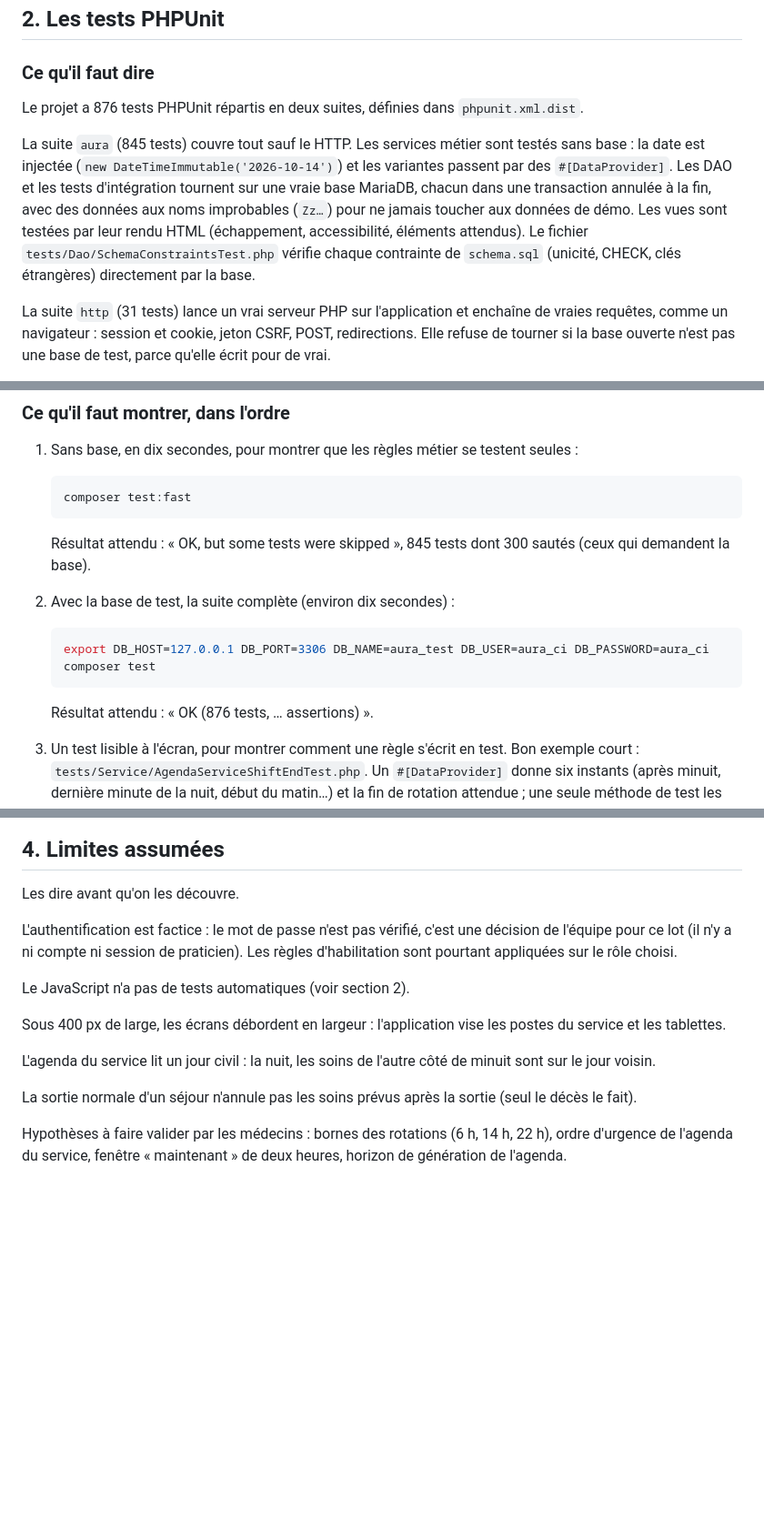
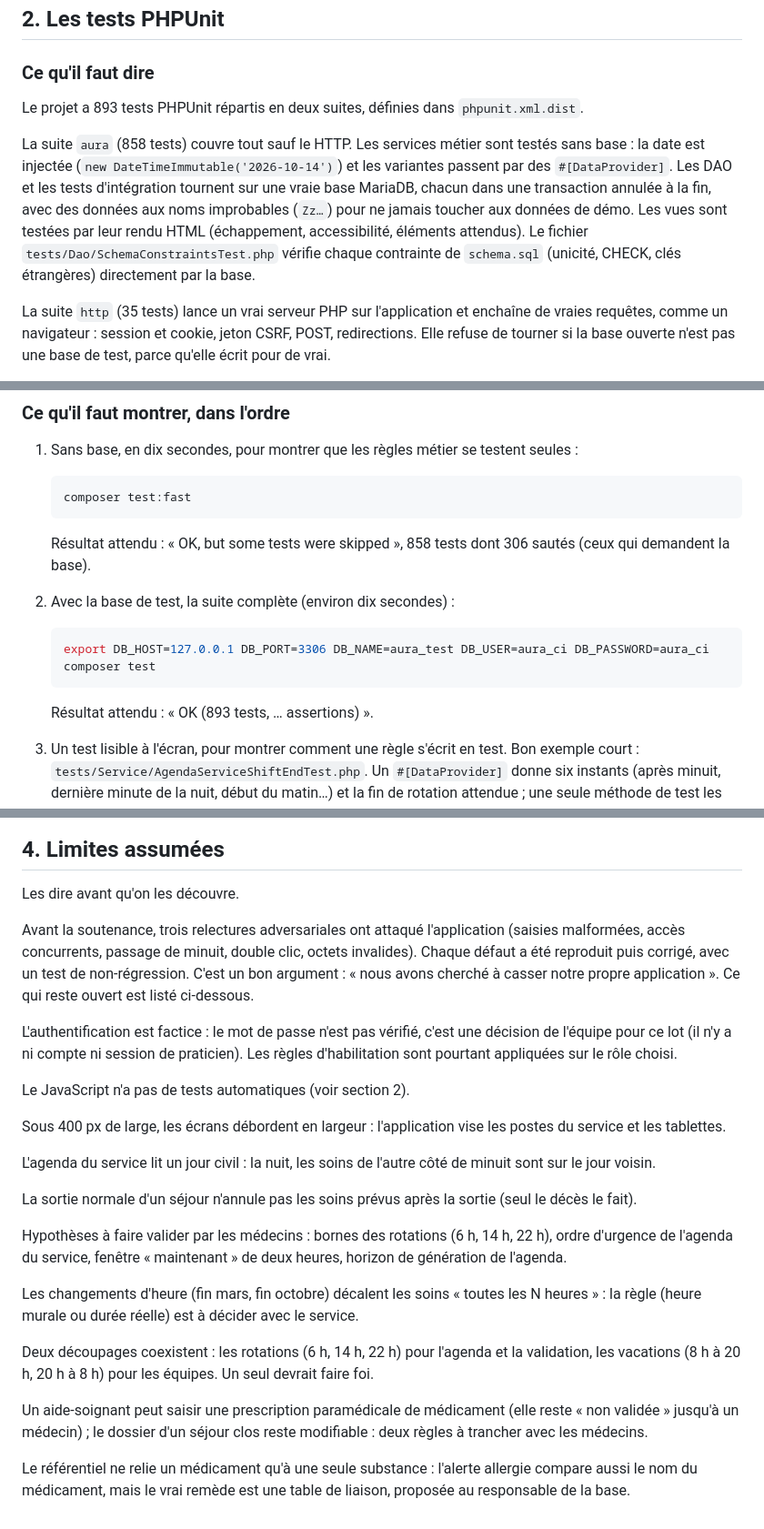
Before and after one commit to rguteville/PLD-Agile-Agenda-Patient, a Markdown page: docs/SOUTENANCE.md, 3 parts joined by grey strips. Shown at 91% size. Rendered like a GitHub page; blank space fills up the shorter version.

Commit message:
docs: soutenance et CHANGELOG après la relecture adversariale

````diff
--- a/docs/SOUTENANCE.md
+++ b/docs/SOUTENANCE.md
@@ -33,16 +33,16 @@ La démonstration se fait sur la VM de démo, qui sert la branche `main`. Tout c
 
 ### Ce qu'il faut dire
 
-Le projet a 876 tests PHPUnit répartis en deux suites, définies dans `phpunit.xml.dist`.
+Le projet a 893 tests PHPUnit répartis en deux suites, définies dans `phpunit.xml.dist`.
 
-La suite `aura` (845 tests) couvre tout sauf le HTTP. Les services métier sont testés sans base : la date est
+La suite `aura` (858 tests) couvre tout sauf le HTTP. Les services métier sont testés sans base : la date est
 injectée (`new DateTimeImmutable('2026-10-14')`) et les variantes passent par des `#[DataProvider]`. Les DAO et les
 tests d'intégration tournent sur une vraie base MariaDB, chacun dans une transaction annulée à la fin, avec des
 données aux noms improbables (`Zz…`) pour ne jamais toucher aux données de démo. Les vues sont testées par leur
 rendu HTML (échappement, accessibilité, éléments attendus). Le fichier `tests/Dao/SchemaConstraintsTest.php`
 vérifie chaque contrainte de `schema.sql` (unicité, CHECK, clés étrangères) directement par la base.
 
-La suite `http` (31 tests) lance un vrai serveur PHP sur l'application et enchaîne de vraies requêtes, comme un
+La suite `http` (35 tests) lance un vrai serveur PHP sur l'application et enchaîne de vraies requêtes, comme un
 navigateur : session et cookie, jeton CSRF, POST, redirections. Elle refuse de tourner si la base ouverte n'est pas
 une base de test, parce qu'elle écrit pour de vrai.
 
@@ -66,7 +66,7 @@ qu'avec un CI vert et la relecture d'un autre membre.
    composer test:fast
    ```
 
-   Résultat attendu : « OK, but some tests were skipped », 845 tests dont 300 sautés (ceux qui demandent la base).
+   Résultat attendu : « OK, but some tests were skipped », 858 tests dont 306 sautés (ceux qui demandent la base).
 
 2. Avec la base de test, la suite complète (environ dix secondes) :
 
@@ -75,7 +75,7 @@ qu'avec un CI vert et la relecture d'un autre membre.
    composer test
    ```
 
-   Résultat attendu : « OK (876 tests, … assertions) ».
+   Résultat attendu : « OK (893 tests, … assertions) ».
 
 3. Un test lisible à l'écran, pour montrer comment une règle s'écrit en test. Bon exemple court :
    `tests/Service/AgendaServiceShiftEndTest.php`. Un `#[DataProvider]` donne six instants (après minuit, dernière
@@ -259,6 +259,11 @@ ensuite.
 
 Les dire avant qu'on les découvre.
 
+Avant la soutenance, trois relectures adversariales ont attaqué l'application (saisies malformées, accès
+concurrents, passage de minuit, double clic, octets invalides). Chaque défaut a été reproduit puis corrigé, avec
+un test de non-régression. C'est un bon argument : « nous avons cherché à casser notre propre application ».
+Ce qui reste ouvert est listé ci-dessous.
+
 L'authentification est factice : le mot de passe n'est pas vérifié, c'est une décision de l'équipe pour ce lot (il
 n'y a ni compte ni session de praticien). Les règles d'habilitation sont pourtant appliquées sur le rôle choisi.
 
@@ -272,3 +277,15 @@ La sortie normale d'un séjour n'annule pas les soins prévus après la sortie (
 
 Hypothèses à faire valider par les médecins : bornes des rotations (6 h, 14 h, 22 h), ordre d'urgence de l'agenda du
 service, fenêtre « maintenant » de deux heures, horizon de génération de l'agenda.
+
+Les changements d'heure (fin mars, fin octobre) décalent les soins « toutes les N heures » : la règle (heure
+murale ou durée réelle) est à décider avec le service.
+
+Deux découpages coexistent : les rotations (6 h, 14 h, 22 h) pour l'agenda et la validation, les vacations (8 h à
+20 h, 20 h à 8 h) pour les équipes. Un seul devrait faire foi.
+
+Un aide-soignant peut saisir une prescription paramédicale de médicament (elle reste « non validée » jusqu'à un
+médecin) ; le dossier d'un séjour clos reste modifiable : deux règles à trancher avec les médecins.
+
+Le référentiel ne relie un médicament qu'à une seule substance : l'alerte allergie compare aussi le nom du
+médicament, mais le vrai remède est une table de liaison, proposée au responsable de la base.
````
Also changed, not shown: CHANGELOG.md (+11 -0 lines).
